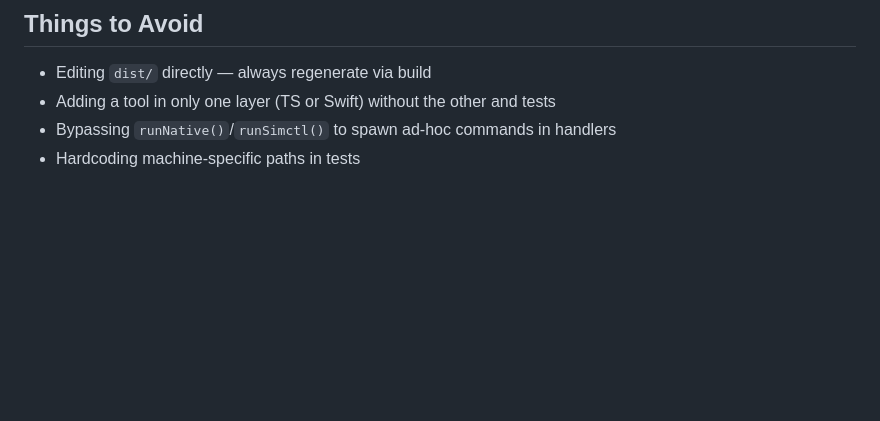
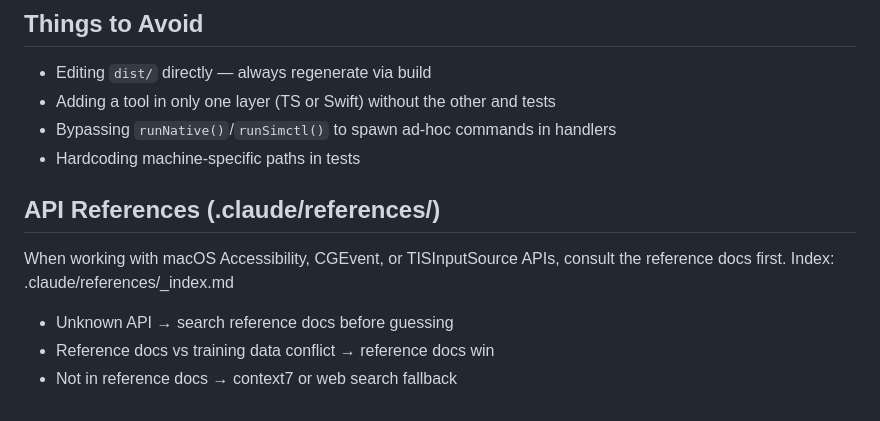
Before and after one commit to oozoofrog/mcp-baepsae, a Markdown page: CLAUDE.md, the part around the change. GitHub-like rendering; blank space fills up the shorter version.

```diff
--- a/CLAUDE.md
+++ b/CLAUDE.md
@@ -100,3 +100,12 @@ Tool failures must return `{ content: [{ type: "text", text: "..." }], isError:
 - Adding a tool in only one layer (TS or Swift) without the other and tests
 - Bypassing `runNative()`/`runSimctl()` to spawn ad-hoc commands in handlers
 - Hardcoding machine-specific paths in tests
+
+## API References (.claude/references/)
+
+When working with macOS Accessibility, CGEvent, or TISInputSource APIs, consult the reference docs first.
+Index: .claude/references/_index.md
+
+- Unknown API → search reference docs before guessing
+- Reference docs vs training data conflict → reference docs win
+- Not in reference docs → context7 or web search fallback
```
Also changed, not shown: 2 other files.
